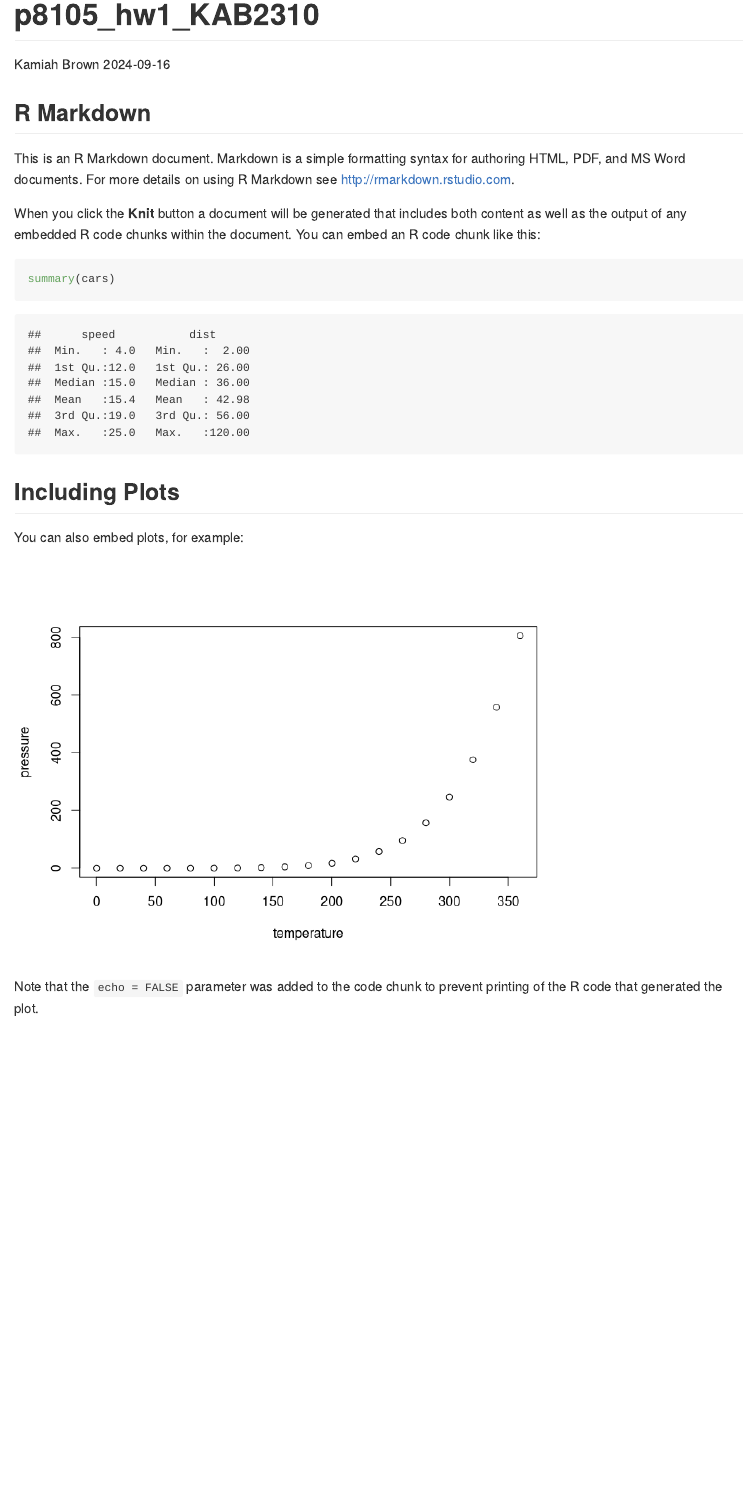
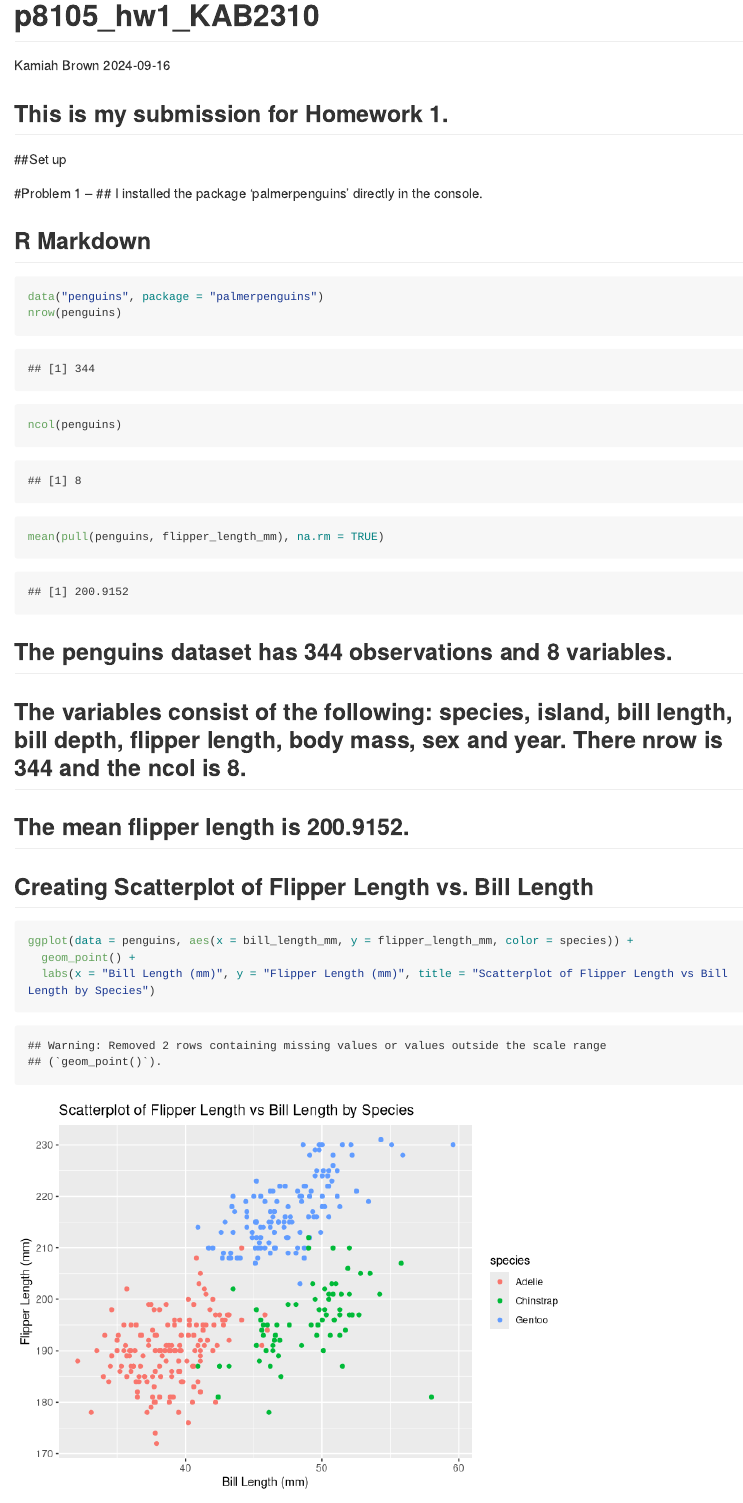
Before and after one commit to kab2310/p8105_hw1_KAB2310, an R Markdown document (p8105_hw1_KAB2310.Rmd): the page in a window 1100 px wide, from its top. Rendered offline with R 4.5, knitr and Pandoc, with nearby package versions; code that draws random numbers runs with fixed seeds of ours; some code elsewhere in the file could not run offline; long lines of code are wrapped.

Commit message:
scatterplot,  data frame creation, penguins dataset

````diff
--- a/p8105_hw1_KAB2310.Rmd
+++ b/p8105_hw1_KAB2310.Rmd
@@ -4,6 +4,8 @@ author: "Kamiah Brown"
 date: "2024-09-16"
 output: github_document
 ---
+## This is my submission for Homework 1.
 
+##Set up
 ```{r setup, include=FALSE}
 knitr::opts_chunk$set(echo = TRUE)
@@ -10,18 +15,23 @@ knitr::opts_chunk$set(echo = TRUE)
 ```
 
+#Problem 1 --
+## I installed the package 'palmerpenguins' directly in the console.
+
 ## R Markdown
+```{r penguins}
+data("penguins", package = "palmerpenguins")
+nrow(penguins)
+ncol(penguins)
+mean(pull(penguins, flipper_length_mm), na.rm = TRUE)
+```
+## The penguins dataset has 344 observations and 8 variables.
+## The variables consist of the following: species, island, bill length, bill depth, flipper length, body mass, sex and year. There nrow is 344 and the ncol is 8.
+## The mean flipper length is 200.9152.
 
-This is an R Markdown document. Markdown is a simple formatting syntax for authoring HTML, PDF, and MS Word documents. For more details on using R Markdown see <http://rmarkdown.rstudio.com>.
-
-When you click the **Knit** button a document will be generated that includes both content as well as the output of any embedded R code chunks within the document. You can embed an R code chunk like this:
-
-```{r cars}
-summary(cars)
+## Creating Scatterplot of Flipper Length vs. Bill Length
+```{r penguins}
+ggplot(data = penguins, aes(x = bill_length_mm, y = flipper_length_mm, color = species)) +
+  geom_point() +
+  labs(x = "Bill Length (mm)", y = "Flipper Length (mm)", title = "Scatterplot of Flipper Length vs Bill Length by Species")
 ```
 
-## Including Plots
-
-You can also embed plots, for example:
-
-```{r pressure, echo=FALSE}
-plot(pressure)
@@ -28,3 +41,2 @@ plot(pressure)
 ```
 
-Note that the `echo = FALSE` parameter was added to the code chunk to prevent printing of the R code that generated the plot.
````
Also changed, not shown: p8105_hw1_KAB2310.Rmd (14 more changed lines).
